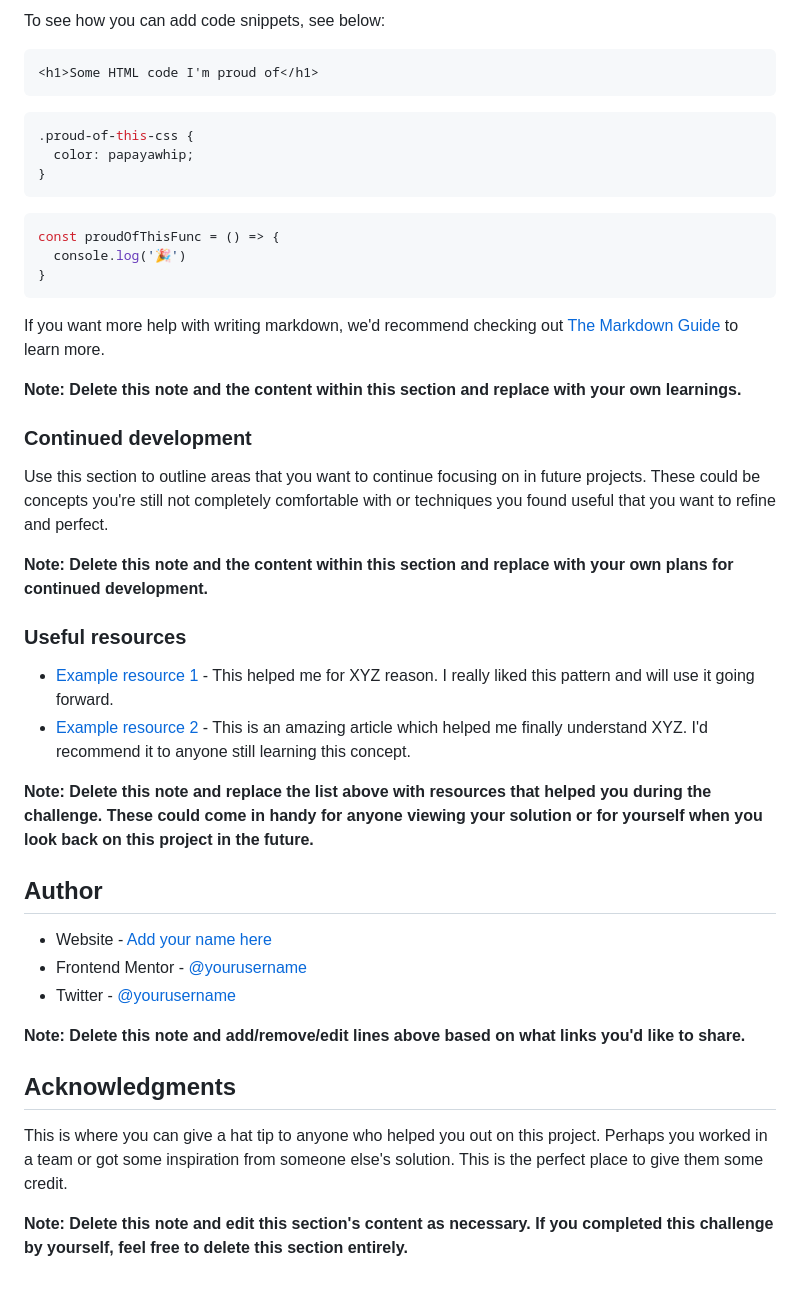
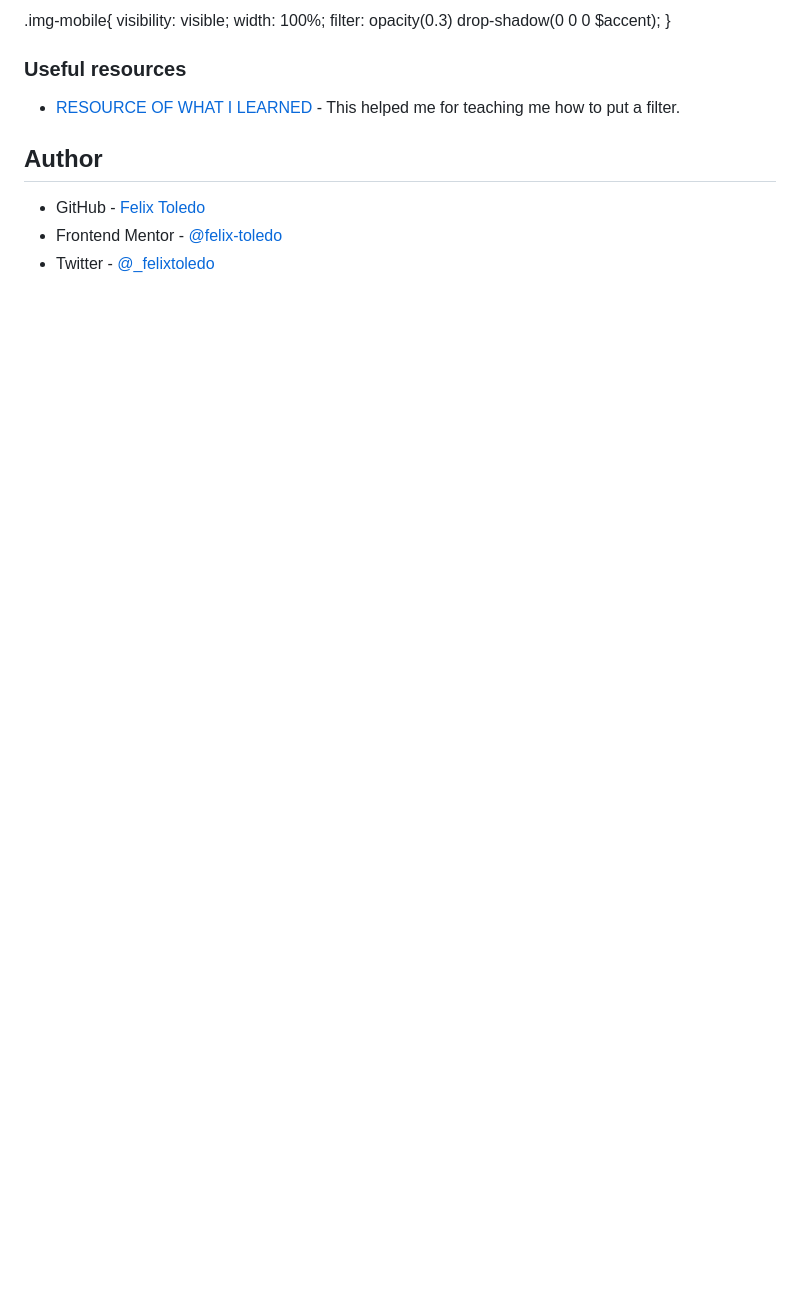
Before and after one commit to felix-toledo/stats-card-challenge-frontendmentor, a Markdown page: README.md, the part around the change printed below. GitHub-like rendering; blank space fills up the shorter version.

````diff
--- a/README.md
+++ b/README.md
@@ -64,47 +54,16 @@ Use this section to recap over some of your major learnings while working throug
 
-To see how you can add code snippets, see below:
-
-```html
-<h1>Some HTML code I'm proud of</h1>
-```
-```css
-.proud-of-this-css {
-  color: papayawhip;
-}
-```
-```js
-const proudOfThisFunc = () => {
-  console.log('🎉')
-}
-```
-
-If you want more help with writing markdown, we'd recommend checking out [The Markdown Guide](https://www.markdownguide.org/) to learn more.
-
-**Note: Delete this note and the content within this section and replace with your own learnings.**
-
-### Continued development
-
-Use this section to outline areas that you want to continue focusing on in future projects. These could be concepts you're still not completely comfortable with or techniques you found useful that you want to refine and perfect.
-
-**Note: Delete this note and the content within this section and replace with your own plans for continued development.**
+.img-mobile{
+        visibility: visible;
+        width: 100%;
+        filter: opacity(0.3) drop-shadow(0 0 0 $accent);
+    }
 
 ### Useful resources
 
-- [Example resource 1](https://www.example.com) - This helped me for XYZ reason. I really liked this pattern and will use it going forward.
-- [Example resource 2](https://www.example.com) - This is an amazing article which helped me finally understand XYZ. I'd recommend it to anyone still learning this concept.
-
-**Note: Delete this note and replace the list above with resources that helped you during the challenge. These could come in handy for anyone viewing your solution or for yourself when you look back on this project in the future.**
+- [RESOURCE OF WHAT I LEARNED](https://www.delftstack.com/es/howto/css/css-change-image-color/) - This helped me for teaching me how to put a filter.
 
 ## Author
 
-- Website - [Add your name here](https://www.your-site.com)
-- Frontend Mentor - [@yourusername](https://www.frontendmentor.io/profile/yourusername)
-- Twitter - [@yourusername](https://www.twitter.com/yourusername)
-
-**Note: Delete this note and add/remove/edit lines above based on what links you'd like to share.**
-
-## Acknowledgments
-
-This is where you can give a hat tip to anyone who helped you out on this project. Perhaps you worked in a team or got some inspiration from someone else's solution. This is the perfect place to give them some credit.
-
-**Note: Delete this note and edit this section's content as necessary. If you completed this challenge by yourself, feel free to delete this section entirely.**
+- GitHub - [Felix Toledo](https://github.com/felix-toledo)
+- Frontend Mentor - [@felix-toledo](https://www.frontendmentor.io/profile/felix-toledo)
+- Twitter - [@_felixtoledo](https://www.twitter.com/_felixtoledo)
````
Also changed, not shown: other parts of README.md (+7 -17 lines), screenshot-mobile.jpg (added), screenshot.jpg.
